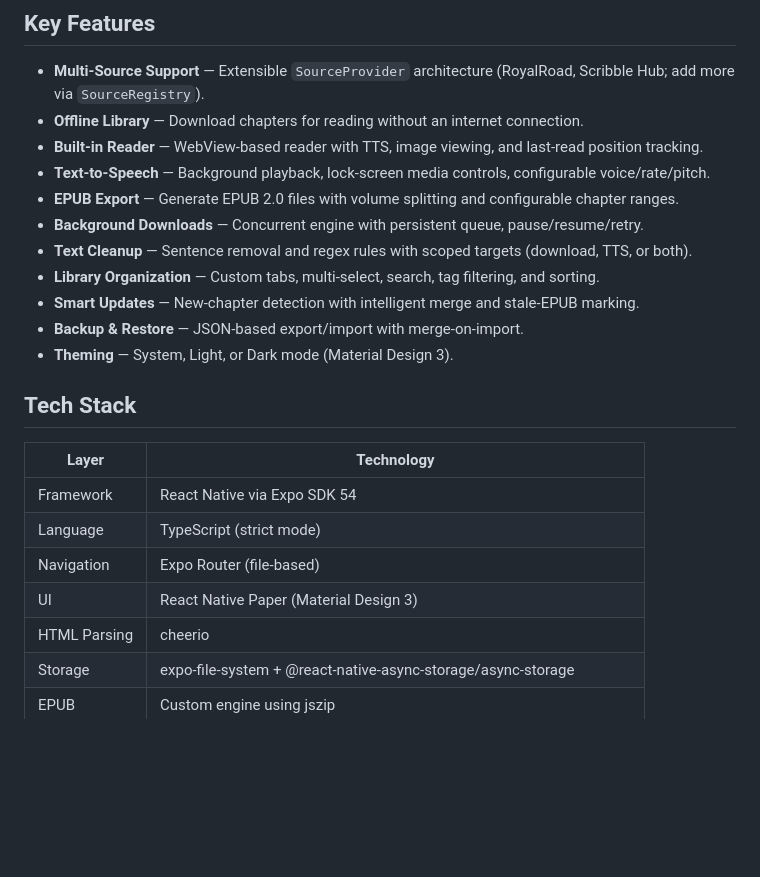
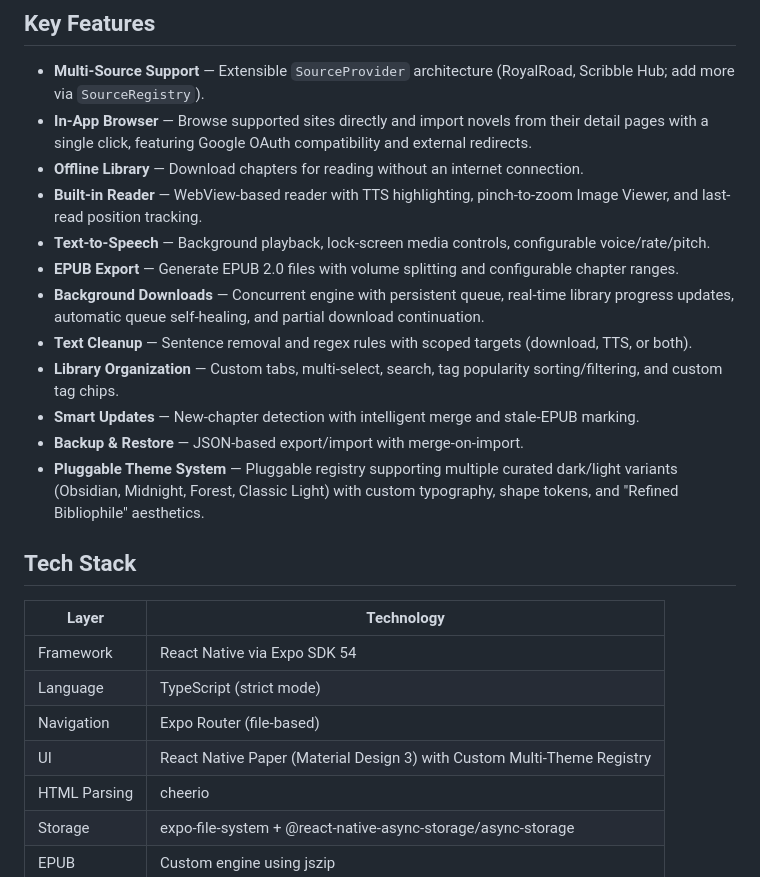
Before and after one commit to vinicius741/Webnovel-Archiver-Android, a Markdown page: README.md, the part around the change. Drawn GitHub-style; blank space fills up the shorter version.

Commit message:
feat: add in-app browser, multi-theme registry, and enhanced reader and download capabilities

```diff
--- a/README.md
+++ b/README.md
@@ -5,16 +5,17 @@ A local-first Android app for downloading, archiving, and reading webnovels offl
 ## Key Features
 
 - **Multi-Source Support** — Extensible `SourceProvider` architecture (RoyalRoad, Scribble Hub; add more via `SourceRegistry`).
+- **In-App Browser** — Browse supported sites directly and import novels from their detail pages with a single click, featuring Google OAuth compatibility and external redirects.
 - **Offline Library** — Download chapters for reading without an internet connection.
-- **Built-in Reader** — WebView-based reader with TTS, image viewing, and last-read position tracking.
+- **Built-in Reader** — WebView-based reader with TTS highlighting, pinch-to-zoom Image Viewer, and last-read position tracking.
 - **Text-to-Speech** — Background playback, lock-screen media controls, configurable voice/rate/pitch.
 - **EPUB Export** — Generate EPUB 2.0 files with volume splitting and configurable chapter ranges.
-- **Background Downloads** — Concurrent engine with persistent queue, pause/resume/retry.
+- **Background Downloads** — Concurrent engine with persistent queue, real-time library progress updates, automatic queue self-healing, and partial download continuation.
 - **Text Cleanup** — Sentence removal and regex rules with scoped targets (download, TTS, or both).
-- **Library Organization** — Custom tabs, multi-select, search, tag filtering, and sorting.
+- **Library Organization** — Custom tabs, multi-select, search, tag popularity sorting/filtering, and custom tag chips.
 - **Smart Updates** — New-chapter detection with intelligent merge and stale-EPUB marking.
 - **Backup & Restore** — JSON-based export/import with merge-on-import.
-- **Theming** — System, Light, or Dark mode (Material Design 3).
+- **Pluggable Theme System** — Pluggable registry supporting multiple curated dark/light variants (Obsidian, Midnight, Forest, Classic Light) with custom typography, shape tokens, and "Refined Bibliophile" aesthetics.
 
 ## Tech Stack
 
@@ -23,7 +24,7 @@ A local-first Android app for downloading, archiving, and reading webnovels offl
 | Framework | React Native via Expo SDK 54 |
 | Language | TypeScript (strict mode) |
 | Navigation | Expo Router (file-based) |
-| UI | React Native Paper (Material Design 3) |
+| UI | React Native Paper (Material Design 3) with Custom Multi-Theme Registry |
 | HTML Parsing | cheerio |
 | Storage | expo-file-system + @react-native-async-storage/async-storage |
 | EPUB | Custom engine using jszip |
```
Also changed, not shown: AGENTS.md (+27 -0 lines).
